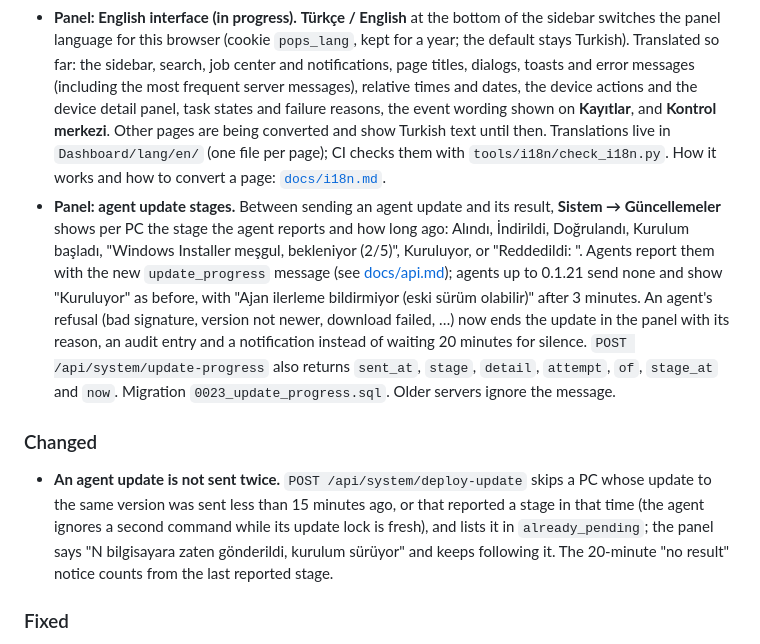
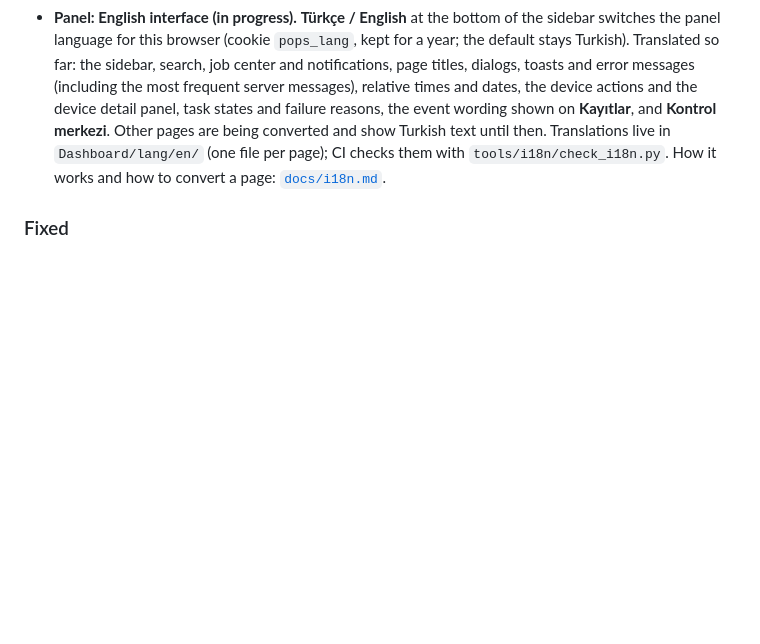
Before and after one commit to PashaCore/POps, a Markdown page: CHANGELOG.md, the part around the change. Rendered like a GitHub page; blank space fills up the shorter version.

Commit message:
chore: changelog entry moves to main at merge time

```diff
--- a/CHANGELOG.md
+++ b/CHANGELOG.md
@@ -15,11 +15,6 @@ and this project adheres to [Semantic Versioning](https://semver.org/spec/v2.0.0
 - **Docs: "Linux and Pardus"** in README and README.tr; ROADMAP names Lider Ahenk integration as an alternative to a Linux agent.
 - **GitHub: issue forms and contributor onboarding.** Bug report and feature request forms replace the Markdown templates; questions go to Discussions and security reports to SECURITY.md. The pull request template has a checklist (tests, lint, docs, CHANGELOG, no secrets, transparency), and CONTRIBUTING has a "Good first issues" section.
 - **Panel: English interface (in progress).** **Türkçe / English** at the bottom of the sidebar switches the panel language for this browser (cookie `pops_lang`, kept for a year; the default stays Turkish). Translated so far: the sidebar, search, job center and notifications, page titles, dialogs, toasts and error messages (including the most frequent server messages), relative times and dates, the device actions and the device detail panel, task states and failure reasons, the event wording shown on **Kayıtlar**, and **Kontrol merkezi**. Other pages are being converted and show Turkish text until then. Translations live in `Dashboard/lang/en/` (one file per page); CI checks them with `tools/i18n/check_i18n.py`. How it works and how to convert a page: [`docs/i18n.md`](docs/i18n.md).
-- **Panel: agent update stages.** Between sending an agent update and its result, **Sistem → Güncellemeler** shows per PC the stage the agent reports and how long ago: Alındı, İndirildi, Doğrulandı, Kurulum başladı, "Windows Installer meşgul, bekleniyor (2/5)", Kuruluyor, or "Reddedildi: <sebep>". Agents report them with the new `update_progress` message (see [docs/api.md](docs/api.md#update_progress-agent-update-stages)); agents up to 0.1.21 send none and show "Kuruluyor" as before, with "Ajan ilerleme bildirmiyor (eski sürüm olabilir)" after 3 minutes. An agent's refusal (bad signature, version not newer, download failed, …) now ends the update in the panel with its reason, an audit entry and a notification instead of waiting 20 minutes for silence. `POST /api/system/update-progress` also returns `sent_at`, `stage`, `detail`, `attempt`, `of`, `stage_at` and `now`. Migration `0023_update_progress.sql`. Older servers ignore the message.
-
-### Changed
-
-- **An agent update is not sent twice.** `POST /api/system/deploy-update` skips a PC whose update to the same version was sent less than 15 minutes ago, or that reported a stage in that time (the agent ignores a second command while its update lock is fresh), and lists it in `already_pending`; the panel says "N bilgisayara zaten gönderildi, kurulum sürüyor" and keeps following it. The 20-minute "no result" notice counts from the last reported stage.
 
 ### Fixed
 
```
